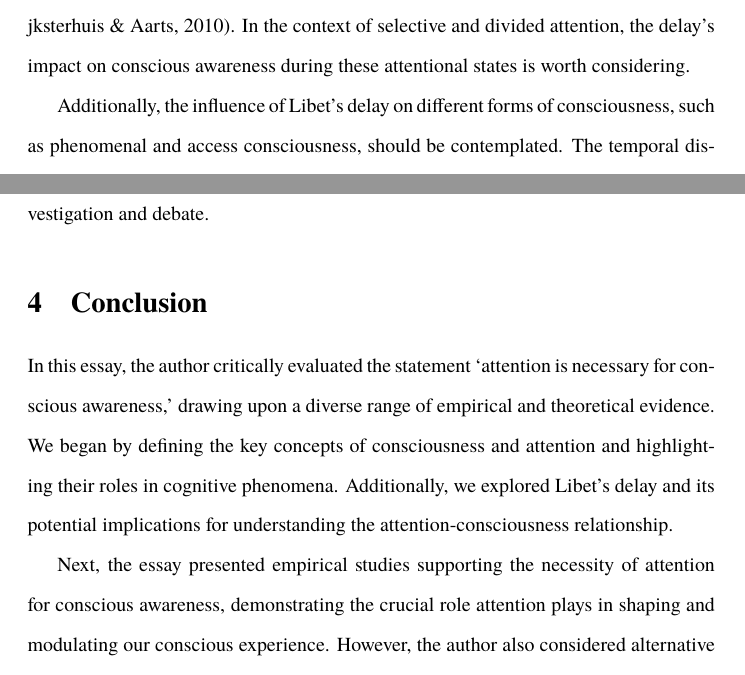
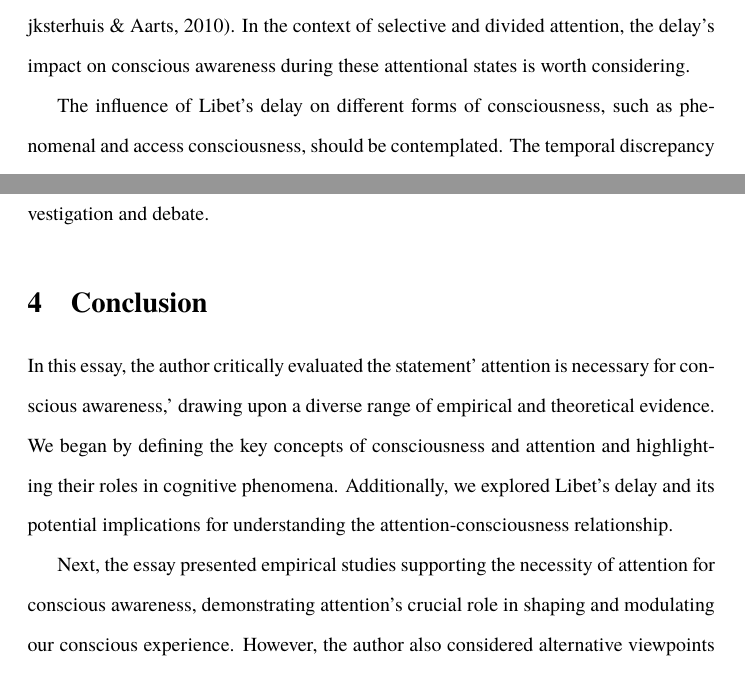
Before and after one commit to danburonline/public-writings, a LaTeX paper (02_essays/2023/05_essay/essay.tex): two parts of pages 8 and 13 of 17, joined at a grey line, cut so that both start at the same text. Compiled offline with pdfLaTeX.

Commit message:
Double-check again

```diff
--- a/02_essays/2023/05_essay/essay.tex
+++ b/02_essays/2023/05_essay/essay.tex
@@ -202,9 +202,9 @@
     \label{fig:libet-diagram}
   \end{figure}
 
-  Libet's delay indicates that subjective experience may not always align with actual neural processes, raising questions about attention's role in shaping conscious experiences and adding temporal complexity to the attention-consciousness relationship \citep{dijksterhuis_goals_2010}. In the context of selective and divided attention, the delay's impact on conscious awareness during these attentional states is worth considering.
+  Libet’s delay indicates that subjective experience may not always align with actual neural processes, raising questions about attention’s role in shaping conscious experiences and adding temporal complexity to the attention-consciousness relationship \citep{dijksterhuis_goals_2010}. In the context of selective and divided attention, the delay’s impact on conscious awareness during these attentional states is worth considering.
 
-  Additionally, the influence of Libet's delay on different forms of consciousness, such as phenomenal and access consciousness, should be contemplated. The temporal discrepancy may affect the relationship between attention and phenomenal consciousness differently than its relationship with access consciousness. Phenomenal consciousness might involve temporally separated subjective experiences, while access consciousness may be less affected by the delay, as information processing can occur independently of subjective experience \citep{dijksterhuis_goals_2010, kozuch_gorillas_2018}.
+  The influence of Libet’s delay on different forms of consciousness, such as phenomenal and access consciousness, should be contemplated. The temporal discrepancy may affect the relationship between attention and phenomenal consciousness differently than its relationship with access consciousness. Phenomenal consciousness might involve temporally separated subjective experiences, while access consciousness may be less affected by the delay, as information processing can occur independently of subjective experience \citep{dijksterhuis_goals_2010, kozuch_gorillas_2018}.
 
   \section{Attention’s Role in Conscious Awareness}
   \label{sec:evidence}
@@ -259,7 +259,7 @@
   \section{Conclusion}
   \label{sec:conclusion}
 
-  In this essay, the author critically evaluated the statement ‘attention is necessary for conscious awareness,’ drawing upon a diverse range of empirical and theoretical evidence. We began by defining the key concepts of consciousness and attention and highlighting their roles in cognitive phenomena. Additionally, we explored Libet’s delay and its potential implications for understanding the attention-consciousness relationship.
+  In this essay, the author critically evaluated the statement’ attention is necessary for conscious awareness,’ drawing upon a diverse range of empirical and theoretical evidence. We began by defining the key concepts of consciousness and attention and highlighting their roles in cognitive phenomena. Additionally, we explored Libet’s delay and its potential implications for understanding the attention-consciousness relationship.
 
-  Next, the essay presented empirical studies supporting the necessity of attention for conscious awareness, demonstrating the crucial role attention plays in shaping and modulating our conscious experience. However, the author also considered alternative viewpoints and evidence that challenge the necessity of attention for conscious awareness. The essay discussed studies offering alternative interpretations of the attention-consciousness relationship and contemporary theoretical perspectives that propose diverse and nuanced views on this relationship, such as those by \cite{montemayor_types_2021} and \cite{noah_recent_2020}.
+  Next, the essay presented empirical studies supporting the necessity of attention for conscious awareness, demonstrating attention’s crucial role in shaping and modulating our conscious experience. However, the author also considered alternative viewpoints and evidence that challenge the necessity of attention for conscious awareness. The essay discussed studies offering alternative interpretations of the attention-consciousness relationship and contemporary theoretical perspectives that propose diverse and nuanced views on this relationship, such as those by \cite{montemayor_types_2021} and \cite{noah_recent_2020}.
 
```
Also changed, not shown: 02_essays/2023/05_essay/essay.pdf, 02_essays/2023/05_essay/essay.tex (6 more changed lines).
